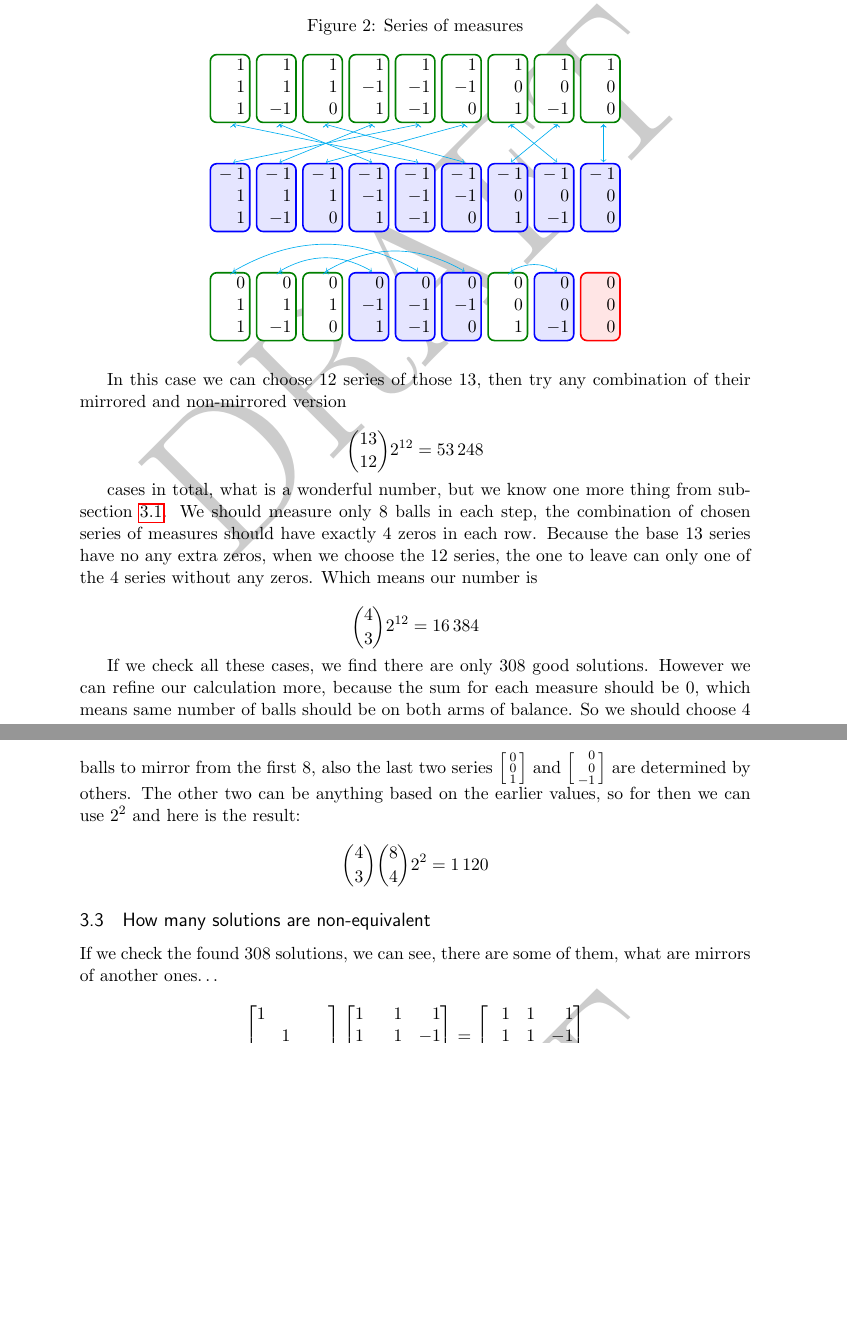
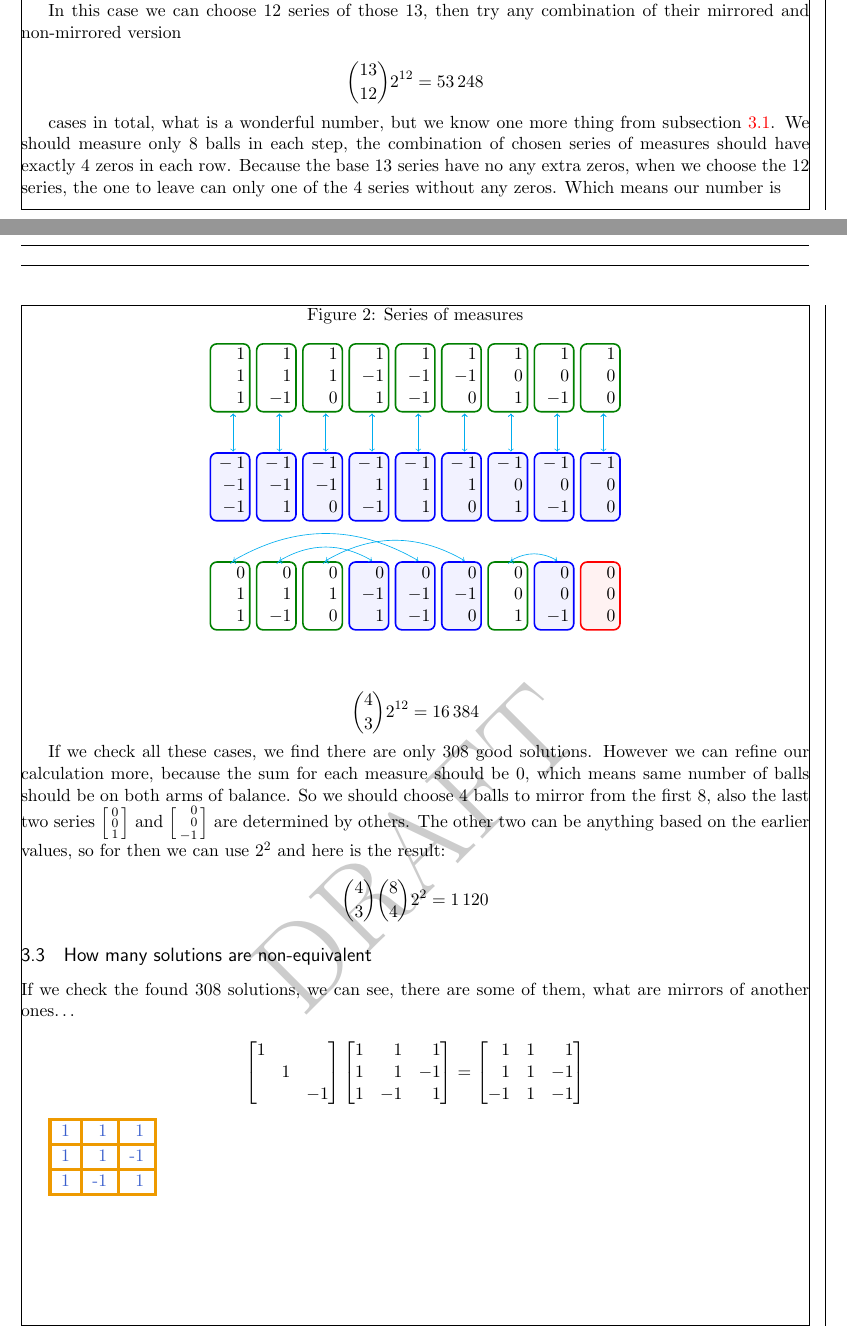
Before and after one commit to selu/wpbsolver, a LaTeX document (docs/wpbsolve.tex): two parts of pages 5 and 6 of 6 before the commit and two parts of pages 4 and 5 of 5 after it, joined at a grey line, cut so that both start at the same text, the shorter picture padded with empty space. Compiled offline with pdfLaTeX.

Commit message:
some cosmetics on doc

```diff
--- a/docs/wpbsolve.tex
+++ b/docs/wpbsolve.tex
@@ -13,8 +13,9 @@
 % See the LaTeX Companion or other references for full information.
 
 %%% PAGE DIMENSIONS
-\usepackage{geometry} % to change the page dimensions
+\usepackage[scale=0.8]{geometry} % to change the page dimensions
 \geometry{a4paper} % or letterpaper (US) or a5paper or....
+\geometry{showframe}
 % \geometry{margin=2in} % for example, change the margins to 2 inches all round
 % \geometry{landscape} % set up the page for landscape
 %   read geometry.pdf for detailed page layout information
@@ -49,7 +50,7 @@
 \renewcommand{\cftsecfont}{\rmfamily\mdseries\upshape}
 \renewcommand{\cftsecpagefont}{\rmfamily\mdseries\upshape} % No bold!
 
-\usepackage{hyperref}
+\usepackage[colorlinks]{hyperref}
 \usepackage{mathtools}
 \usepackage{numprint}
 \usepackage[usenames,x11names,table]{xcolor}
@@ -58,9 +59,11 @@
 \usetikzlibrary{trees}
 \usetikzlibrary{calc}
 \usepackage{draftwatermark}
-\SetWatermarkScale{5}
+\SetWatermarkScale{3}
 \usepackage[markings,customcolors]{hf-tikz}
 \usepackage{fontawesome}
+%\usepackage{fontspec}
+%\fontspec{FontAwesome}
 \usepackage{pgfplots}
 
 % Code from Christian Feuersänger
@@ -422,9 +426,9 @@ There are measure series, what are mirrors of each other, which means both balls
 \caption{Series of measures}
 \label{fig:table_series}
 \tikzset{
-   pwrong/.style={set border color=red, set fill color=red!10!white},
+   pwrong/.style={set border color=red, set fill color=red!5!white},
    pmain/.style={set border color=green!50!black, set fill color=white},
-   pmirror/.style={set border color=blue, set fill color=blue!10!white}
+   pmirror/.style={set border color=blue, set fill color=blue!5!white}
 }
 \[
 \begin{array}{rrrrrrrrr}
@@ -448,24 +452,24 @@ There are measure series, what are mirrors of each other, which means both balls
 -1 \tikzmarkend{p8} &
  0 \tikzmarkend{p9} \\
  \\ \quad \\
-\tikzmarkin[pmirror]{m5}-1 &
-\tikzmarkin[pmirror]{m4}-1 &
-\tikzmarkin[pmirror]{m6}-1 &
-\tikzmarkin[pmirror]{m2}-1 &
-\tikzmarkin[pmirror]{m1}-1 &
-\tikzmarkin[pmirror]{m3}-1 &
-\tikzmarkin[pmirror]{m8}-1 &
-\tikzmarkin[pmirror]{m7}-1 &
-\tikzmarkin[pmirror]{m9}-1 \\
- 1 &  1 &  1 & -1 & -1 & -1 &  0 &  0 &  0 \\
+\tikzmarkin[pmirror]{m1} -1 &
+\tikzmarkin[pmirror]{m2} -1 &
+\tikzmarkin[pmirror]{m3} -1 &
+\tikzmarkin[pmirror]{m4} -1 &
+\tikzmarkin[pmirror]{m5} -1 &
+\tikzmarkin[pmirror]{m6} -1 &
+\tikzmarkin[pmirror]{m7} -1 &
+\tikzmarkin[pmirror]{m8} -1 &
+\tikzmarkin[pmirror]{m9} -1 \\
+-1 & -1 & -1 &  1 &  1 &  1 &  0 &  0 &  0 \\
+-1 \tikzmarkend{m1} &
+ 1 \tikzmarkend{m2} &
+ 0 \tikzmarkend{m3} &
+-1 \tikzmarkend{m4} &
  1 \tikzmarkend{m5} &
--1 \tikzmarkend{m4} &
  0 \tikzmarkend{m6} &
- 1 \tikzmarkend{m2} &
--1 \tikzmarkend{m1} &
- 0 \tikzmarkend{m3} &
- 1 \tikzmarkend{m8} &
--1 \tikzmarkend{m7} &
+ 1 \tikzmarkend{m7} &
+-1 \tikzmarkend{m8} &
  0 \tikzmarkend{m9} \\
  \\ \quad \\
 \tikzmarkin[pmain]{p10} \phantom{{}-{}}0 &
```
Also changed, not shown: docs/wpbsolve.pdf, docs/wpbsolve.tex (9 more changed lines).
